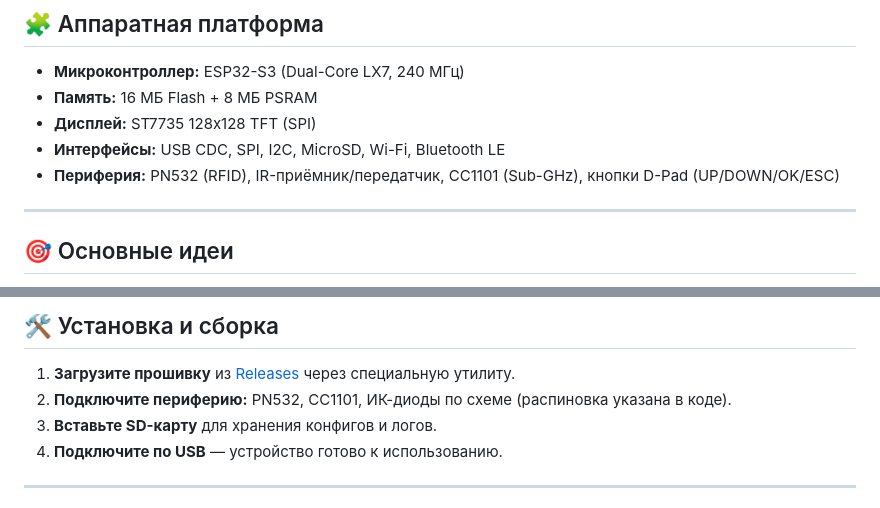
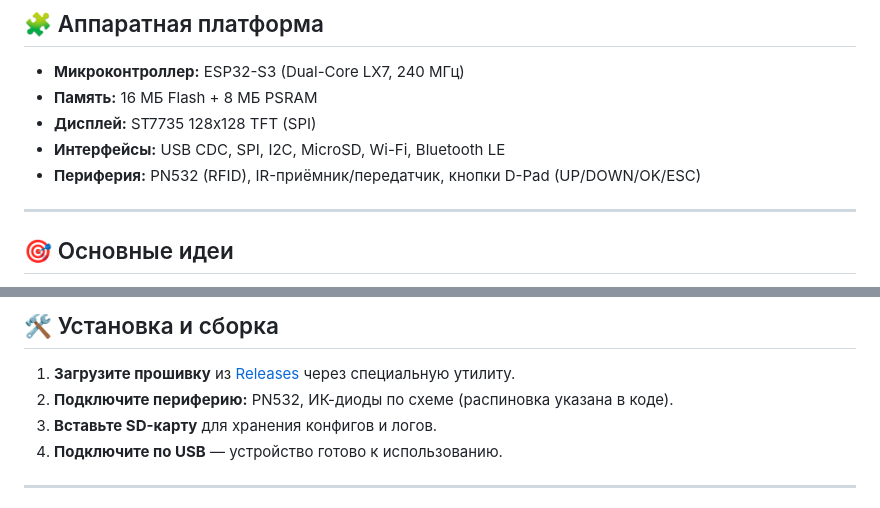
Before and after one commit to ESRHunter/ESP-Hunter, a Markdown page: README.md, 2 parts joined by grey strips. Drawn GitHub-style.

```diff
--- a/README.md
+++ b/README.md
@@ -27,7 +27,7 @@
 - **Память:** 16 МБ Flash + 8 МБ PSRAM
 - **Дисплей:** ST7735 128x128 TFT (SPI)
 - **Интерфейсы:** USB CDC, SPI, I2C, MicroSD, Wi-Fi, Bluetooth LE
-- **Периферия:** PN532 (RFID), IR-приёмник/передатчик, CC1101 (Sub-GHz), кнопки D-Pad (UP/DOWN/OK/ESC)
+- **Периферия:** PN532 (RFID), IR-приёмник/передатчик, кнопки D-Pad (UP/DOWN/OK/ESC)
 
 ---
 
@@ -57,7 +57,7 @@
 ## 🛠 Установка и сборка
 
 1. **Загрузите прошивку** из [Releases](https://github.com/ESRHunter/ESP-Hunter/releases) через специальную утилиту.
-2. **Подключите периферию:** PN532, CC1101, ИК-диоды по схеме (распиновка указана в коде).
+2. **Подключите периферию:** PN532, ИК-диоды по схеме (распиновка указана в коде).
 3. **Вставьте SD-карту** для хранения конфигов и логов.
 4. **Подключите по USB** — устройство готово к использованию.
 
```
